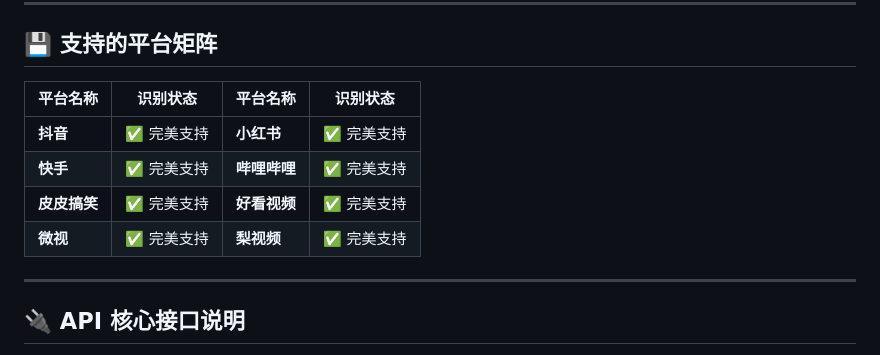
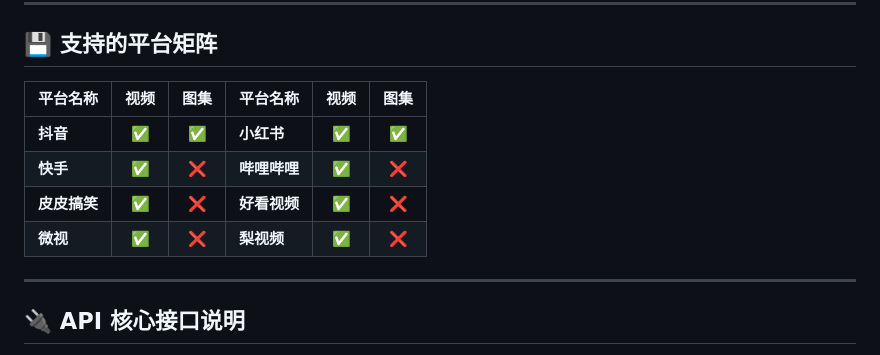
Before and after one commit to ucmao/media-parser, a Markdown page: README.md, the part around the change. GitHub-like rendering.

Commit message:
支持图集解析

```diff
--- a/README.md
+++ b/README.md
@@ -51,12 +51,12 @@
 
 ## 💾 支持的平台矩阵
 
-| 平台名称 | 识别状态 | 平台名称     | 识别状态 |
-| --- | --- |----------| --- |
-| **抖音** | ✅ 完美支持 | **小红书**  | ✅ 完美支持 |
-| **快手** | ✅ 完美支持 | **哔哩哔哩** | ✅ 完美支持 |
-| **皮皮搞笑** | ✅ 完美支持 | **好看视频** | ✅ 完美支持 |
-| **微视** | ✅ 完美支持 | **梨视频**  | ✅ 完美支持 |
+| 平台名称 | 视频 | 图集 | 平台名称 | 视频 | 图集 |
+| --- | :---: | :---: | --- | :---: | :---: |
+| **抖音** | ✅ | ✅ | **小红书** | ✅ | ✅ |
+| **快手** | ✅ | ❌ | **哔哩哔哩** | ✅ | ❌ |
+| **皮皮搞笑** | ✅ | ❌ | **好看视频** | ✅ | ❌ |
+| **微视** | ✅ | ❌ | **梨视频** | ✅ | ❌ |
 
 ---
 
```
